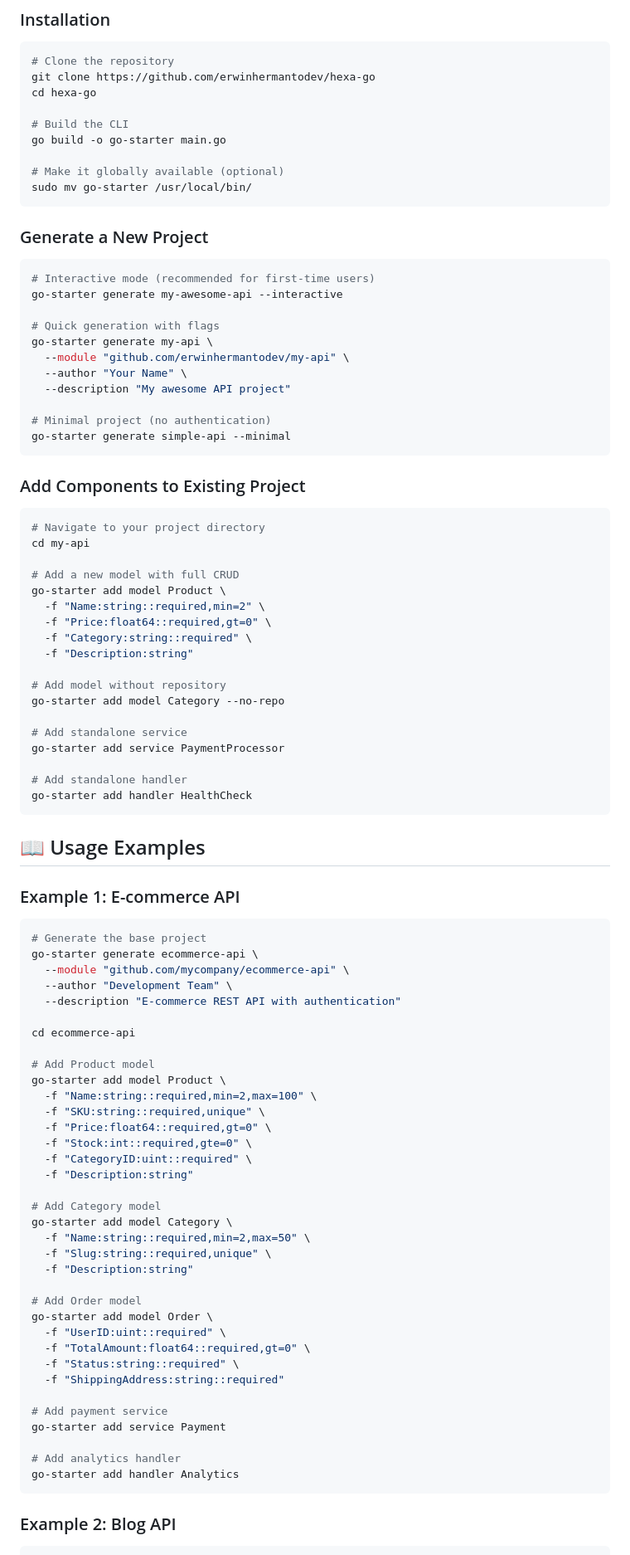
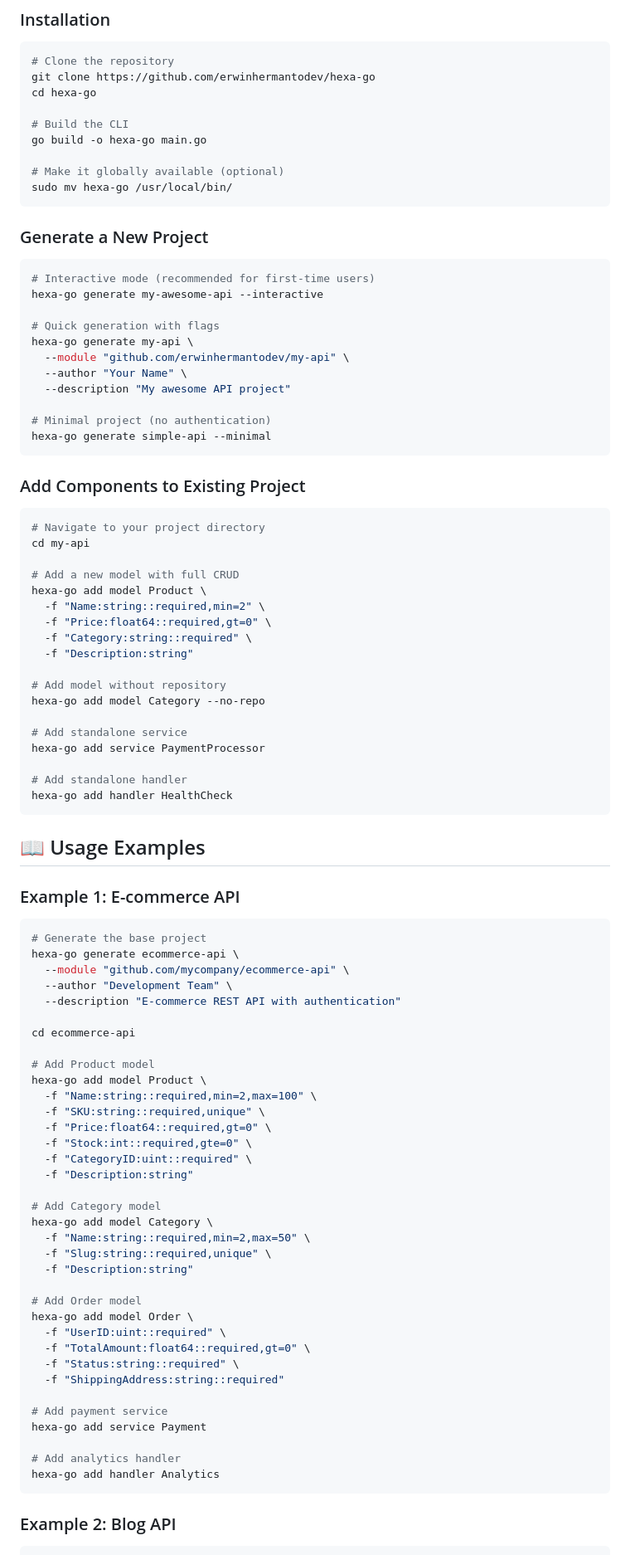
Before and after one commit to erwinhermantodev/hexa-go, a Markdown page: README.md, the part around the change printed below. Shown: that part at 83% size. Drawn GitHub-style.

````diff
--- a/README.md
+++ b/README.md
@@ -59,26 +59,26 @@ git clone https://github.com/erwinhermantodev/hexa-go
 cd hexa-go
 
 # Build the CLI
-go build -o go-starter main.go
+go build -o hexa-go main.go
 
 # Make it globally available (optional)
-sudo mv go-starter /usr/local/bin/
+sudo mv hexa-go /usr/local/bin/
 ```
 
 ### Generate a New Project
 
 ```bash
 # Interactive mode (recommended for first-time users)
-go-starter generate my-awesome-api --interactive
+hexa-go generate my-awesome-api --interactive
 
 # Quick generation with flags
-go-starter generate my-api \
+hexa-go generate my-api \
   --module "github.com/erwinhermantodev/my-api" \
   --author "Your Name" \
   --description "My awesome API project"
 
 # Minimal project (no authentication)
-go-starter generate simple-api --minimal
+hexa-go generate simple-api --minimal
 ```
 
 ### Add Components to Existing Project
@@ -88,20 +88,20 @@ go-starter generate simple-api --minimal
 cd my-api
 
 # Add a new model with full CRUD
-go-starter add model Product \
+hexa-go add model Product \
   -f "Name:string::required,min=2" \
   -f "Price:float64::required,gt=0" \
   -f "Category:string::required" \
   -f "Description:string"
 
 # Add model without repository
-go-starter add model Category --no-repo
+hexa-go add model Category --no-repo
 
 # Add standalone service
-go-starter add service PaymentProcessor
+hexa-go add service PaymentProcessor
 
 # Add standalone handler
-go-starter add handler HealthCheck
+hexa-go add handler HealthCheck
 ```
 
 ## 📖 Usage Examples
@@ -110,7 +110,7 @@ go-starter add handler HealthCheck
 
 ```bash
 # Generate the base project
-go-starter generate ecommerce-api \
+hexa-go generate ecommerce-api \
   --module "github.com/mycompany/ecommerce-api" \
   --author "Development Team" \
   --description "E-commerce REST API with authentication"
@@ -118,7 +118,7 @@ go-starter generate ecommerce-api \
 cd ecommerce-api
 
 # Add Product model
-go-starter add model Product \
+hexa-go add model Product \
   -f "Name:string::required,min=2,max=100" \
   -f "SKU:string::required,unique" \
   -f "Price:float64::required,gt=0" \
@@ -127,23 +127,23 @@ go-starter add model Product \
   -f "Description:string"
 
 # Add Category model
-go-starter add model Category \
+hexa-go add model Category \
   -f "Name:string::required,min=2,max=50" \
   -f "Slug:string::required,unique" \
   -f "Description:string"
 
 # Add Order model
-go-starter add model Order \
+hexa-go add model Order \
   -f "UserID:uint::required" \
   -f "TotalAmount:float64::required,gt=0" \
   -f "Status:string::required" \
   -f "ShippingAddress:string::required"
 
 # Add payment service
-go-starter add service Payment
+hexa-go add service Payment
 
 # Add analytics handler
-go-starter add handler Analytics
+hexa-go add handler Analytics
 ```
 
 ### Example 2: Blog API
````
Also changed, not shown: other parts of README.md (+12 -12 lines).
